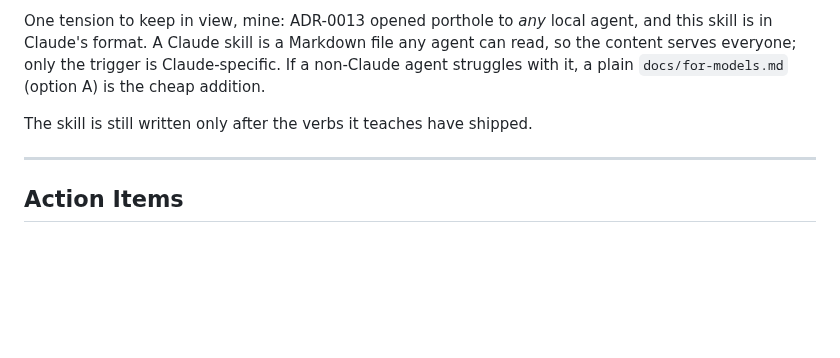
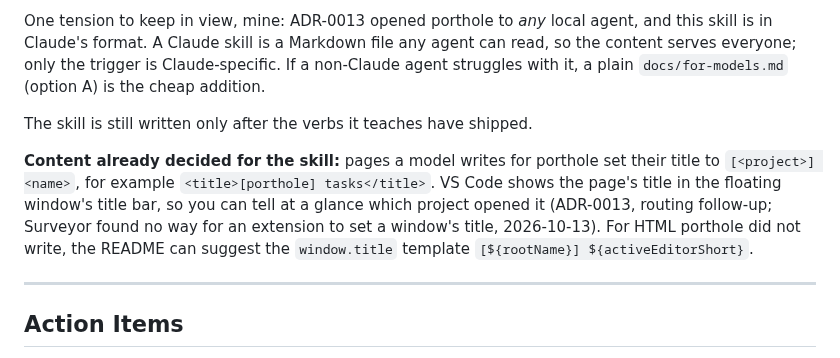
Before and after one commit to jlumbroso/porthole, a Markdown page: docs/adr/0016-teach-models-to-use-porthole.md, the part around the change. Drawn GitHub-style; blank space fills up the shorter version.

Commit message:
docs: ADR-0016 — skill convention: pages title themselves [project] name
Co-Authored-By: Claude Opus 5.5 <noreply@anthropic.com>

```diff
--- a/docs/adr/0016-teach-models-to-use-porthole.md
+++ b/docs/adr/0016-teach-models-to-use-porthole.md
@@ -71,6 +71,8 @@ One tension to keep in view, mine: ADR-0013 opened porthole to *any* local agent
 
 The skill is still written only after the verbs it teaches have shipped.
 
+**Content already decided for the skill:** pages a model writes for porthole set their title to `[<project>] <name>`, for example `<title>[porthole] tasks</title>`. VS Code shows the page's title in the floating window's title bar, so you can tell at a glance which project opened it (ADR-0013, routing follow-up; Surveyor found no way for an extension to set a window's title, 2026-10-13). For HTML porthole did not write, the README can suggest the `window.title` template `[${rootName}] ${activeEditorShort}`.
+
 ---
 
 ## Action Items
```
